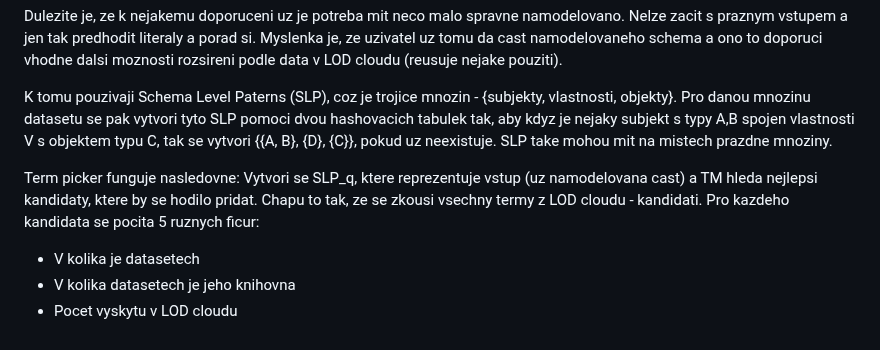
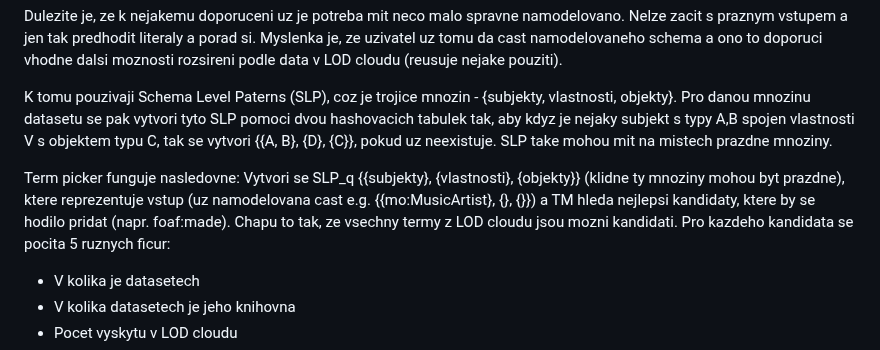
Before and after one commit to georgeus19/klofan, a Markdown page: docs/papers/term-picker.md, the part around the change. Rendered like a GitHub page.

Commit message:
summary update.

```diff
--- a/docs/papers/term-picker.md
+++ b/docs/papers/term-picker.md
@@ -8,7 +8,7 @@ Dulezite je, ze k nejakemu doporuceni uz je potreba mit neco malo spravne namode
 
 K tomu pouzivaji Schema Level Paterns (SLP), coz je trojice mnozin - {subjekty, vlastnosti, objekty}. Pro danou mnozinu datasetu se pak vytvori tyto SLP pomoci dvou hashovacich tabulek tak, aby kdyz je nejaky subjekt s typy A,B spojen vlastnosti V s objektem typu C, tak se vytvori {{A, B}, {D}, {C}}, pokud uz neexistuje. SLP take mohou mit na mistech prazdne mnoziny.
 
-Term picker funguje nasledovne: Vytvori se SLP_q, ktere reprezentuje vstup (uz namodelovana cast) a TM hleda nejlepsi kandidaty, ktere by se hodilo pridat. Chapu to tak, ze se zkousi vsechny termy z LOD cloudu - kandidati. Pro kazdeho kandidata se pocita 5 ruznych ficur:
+Term picker funguje nasledovne: Vytvori se SLP_q {{subjekty}, {vlastnosti}, {objekty}} (klidne ty mnoziny mohou byt prazdne), ktere reprezentuje vstup (uz namodelovana cast e.g. {{mo:MusicArtist}, {}, {}}) a TM hleda nejlepsi kandidaty, ktere by se hodilo pridat (napr. foaf:made). Chapu to tak, ze vsechny termy z LOD cloudu jsou mozni kandidati. Pro kazdeho kandidata se pocita 5 ruznych ficur:
 - V kolika je datasetech
 - V kolika datasetech je jeho knihovna
 - Pocet vyskytu v LOD cloudu
```
